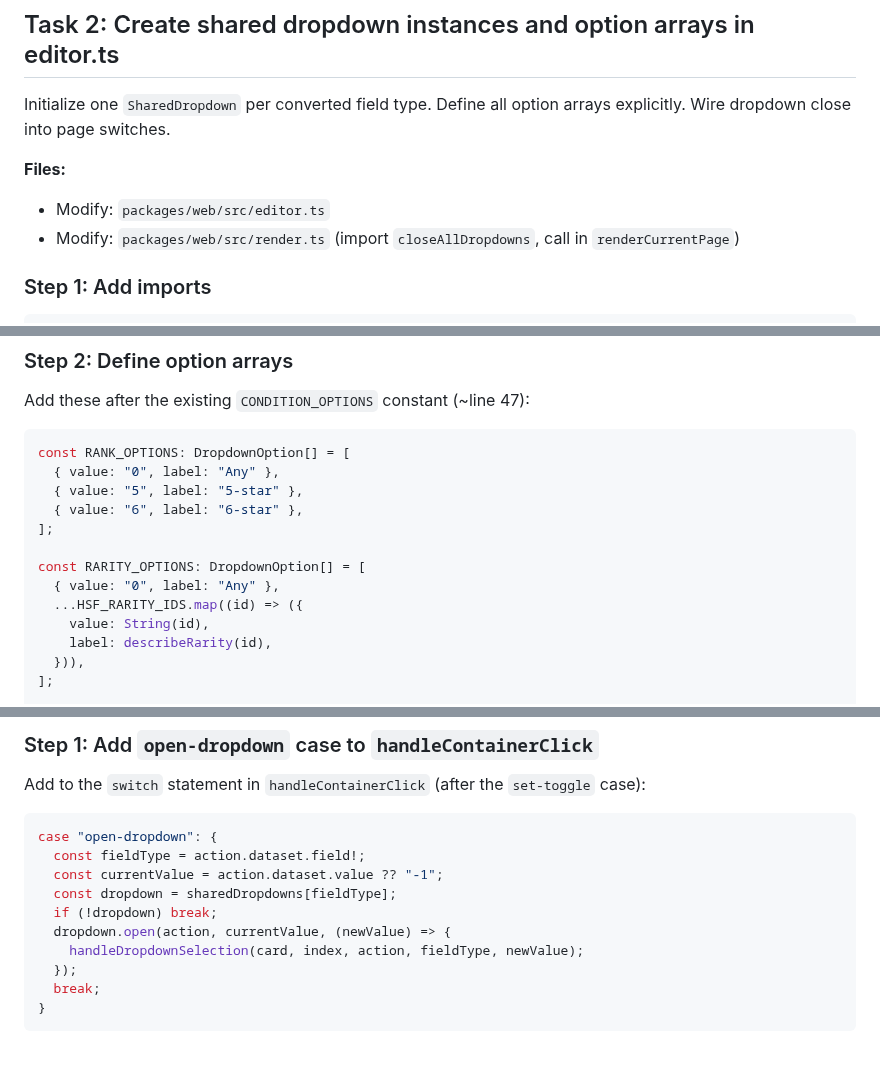
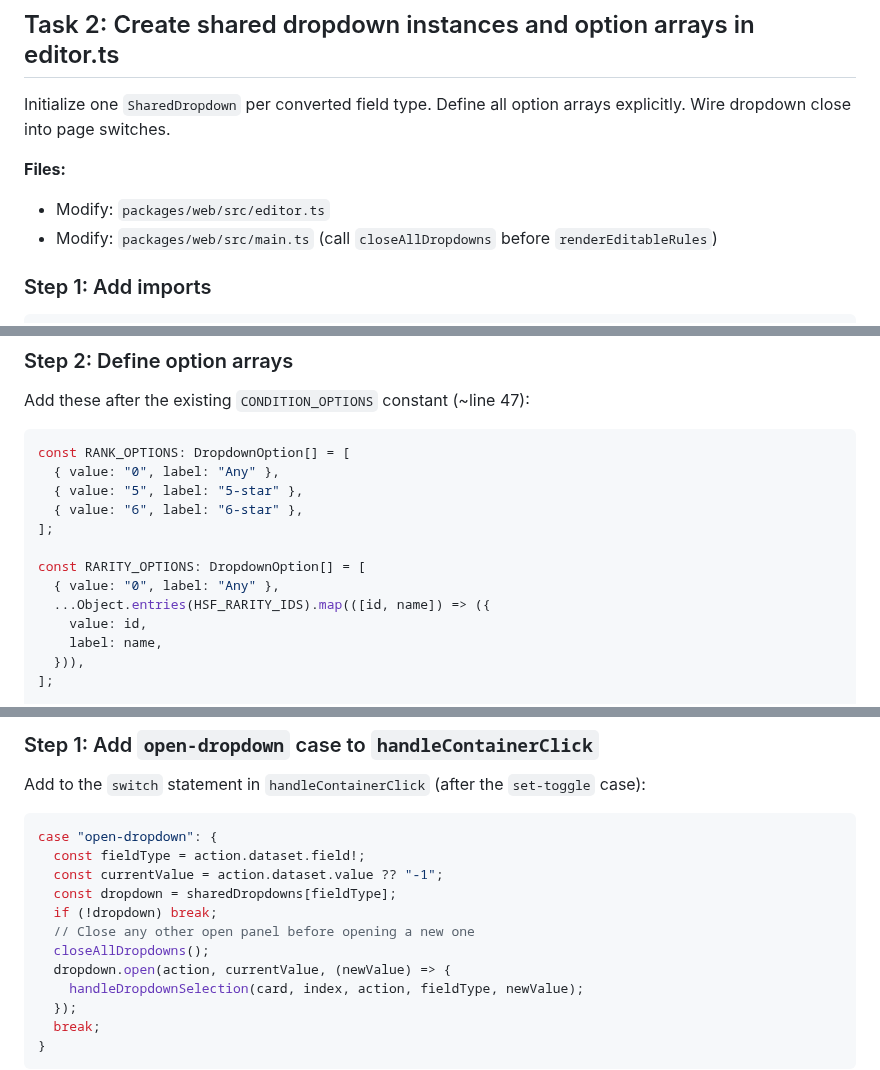
Before and after one commit to fumb13s/RSLH_filter_gen, a Markdown page: docs/plans/2026-03-01-shared-dropdown-panels.md, 3 parts joined by grey strips. Drawn GitHub-style; blank space fills up the shorter version.

```diff
--- a/docs/plans/2026-03-01-shared-dropdown-panels.md
+++ b/docs/plans/2026-03-01-shared-dropdown-panels.md
@@ -323,7 +323,7 @@ Initialize one `SharedDropdown` per converted field type. Define all option arra
 
 **Files:**
 - Modify: `packages/web/src/editor.ts`
-- Modify: `packages/web/src/render.ts` (import `closeAllDropdowns`, call in `renderCurrentPage`)
+- Modify: `packages/web/src/main.ts` (call `closeAllDropdowns` before `renderEditableRules`)
 
 ### Step 1: Add imports
 
@@ -345,9 +345,9 @@ const RANK_OPTIONS: DropdownOption[] = [
 
 const RARITY_OPTIONS: DropdownOption[] = [
   { value: "0", label: "Any" },
-  ...HSF_RARITY_IDS.map((id) => ({
-    value: String(id),
-    label: describeRarity(id),
+  ...Object.entries(HSF_RARITY_IDS).map(([id, name]) => ({
+    value: id,
+    label: name,
   })),
 ];
 
@@ -593,6 +602,8 @@ case "open-dropdown": {
   const currentValue = action.dataset.value ?? "-1";
   const dropdown = sharedDropdowns[fieldType];
   if (!dropdown) break;
+  // Close any other open panel before opening a new one
+  closeAllDropdowns();
   dropdown.open(action, currentValue, (newValue) => {
     handleDropdownSelection(card, index, action, fieldType, newValue);
   });
```
Also changed, not shown: other parts of docs/plans/2026-03-01-shared-dropdown-panels.md (+29 -8 lines).
